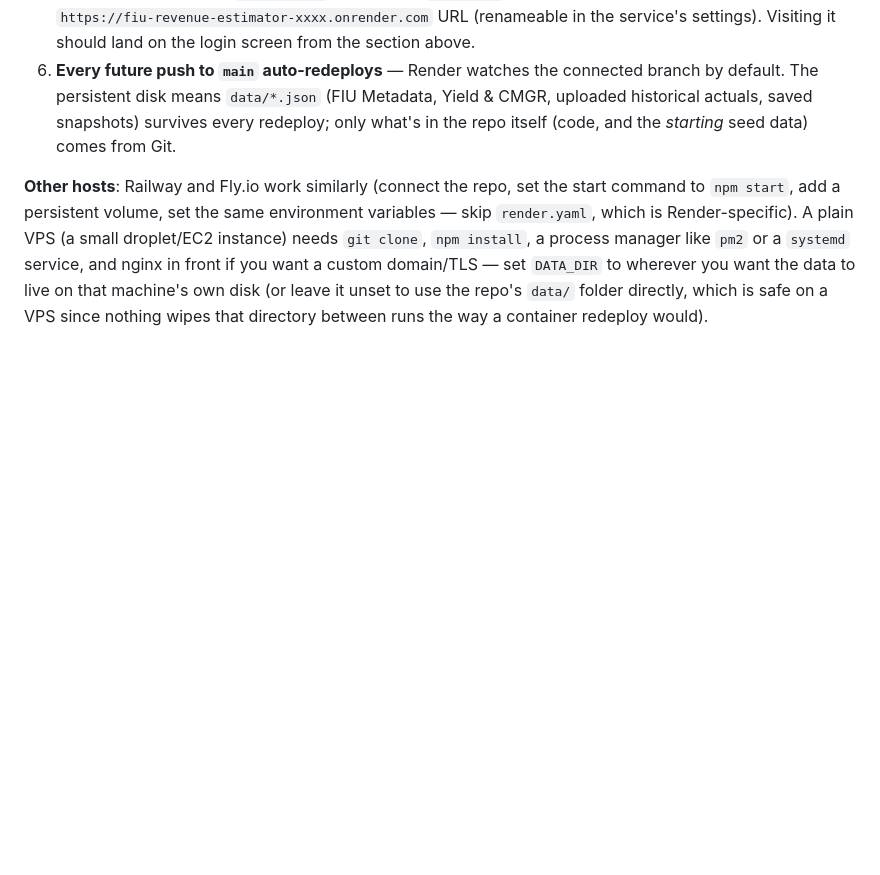
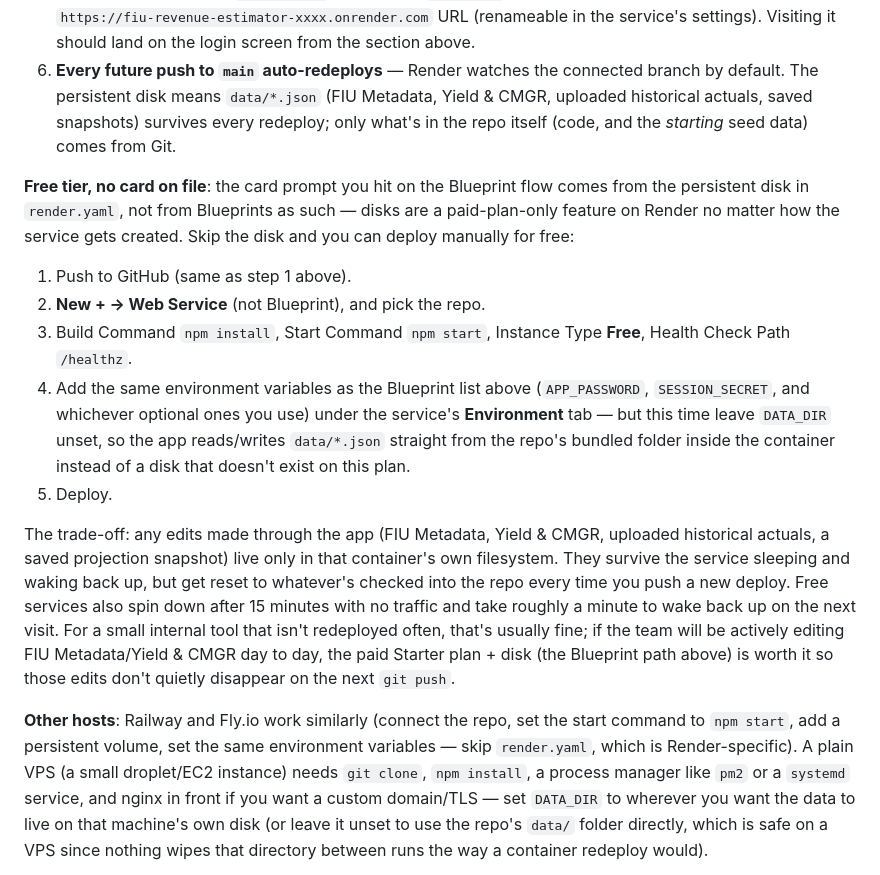
Before and after one commit to prateeka-finvu/rev, a Markdown page: README.md, the part around the change. Drawn GitHub-style; blank space fills up the shorter version.

```diff
--- a/README.md
+++ b/README.md
@@ -540,6 +540,34 @@ of this section) but need their own setup.
    snapshots) survives every redeploy; only what's in the repo itself
    (code, and the *starting* seed data) comes from Git.
 
+**Free tier, no card on file**: the card prompt you hit on the Blueprint flow
+comes from the persistent disk in `render.yaml`, not from Blueprints as
+such — disks are a paid-plan-only feature on Render no matter how the
+service gets created. Skip the disk and you can deploy manually for free:
+
+1. Push to GitHub (same as step 1 above).
+2. **New + → Web Service** (not Blueprint), and pick the repo.
+3. Build Command `npm install`, Start Command `npm start`, Instance Type
+   **Free**, Health Check Path `/healthz`.
+4. Add the same environment variables as the Blueprint list above
+   (`APP_PASSWORD`, `SESSION_SECRET`, and whichever optional ones you use)
+   under the service's **Environment** tab — but this time leave `DATA_DIR`
+   unset, so the app reads/writes `data/*.json` straight from the repo's
+   bundled folder inside the container instead of a disk that doesn't
+   exist on this plan.
+5. Deploy.
+
+The trade-off: any edits made through the app (FIU Metadata, Yield & CMGR,
+uploaded historical actuals, a saved projection snapshot) live only in
+that container's own filesystem. They survive the service sleeping and
+waking back up, but get reset to whatever's checked into the repo every
+time you push a new deploy. Free services also spin down after 15 minutes
+with no traffic and take roughly a minute to wake back up on the next
+visit. For a small internal tool that isn't redeployed often, that's
+usually fine; if the team will be actively editing FIU Metadata/Yield &
+CMGR day to day, the paid Starter plan + disk (the Blueprint path above)
+is worth it so those edits don't quietly disappear on the next `git push`.
+
 **Other hosts**: Railway and Fly.io work similarly (connect the repo, set
 the start command to `npm start`, add a persistent volume, set the same
 environment variables — skip `render.yaml`, which is Render-specific). A
```
